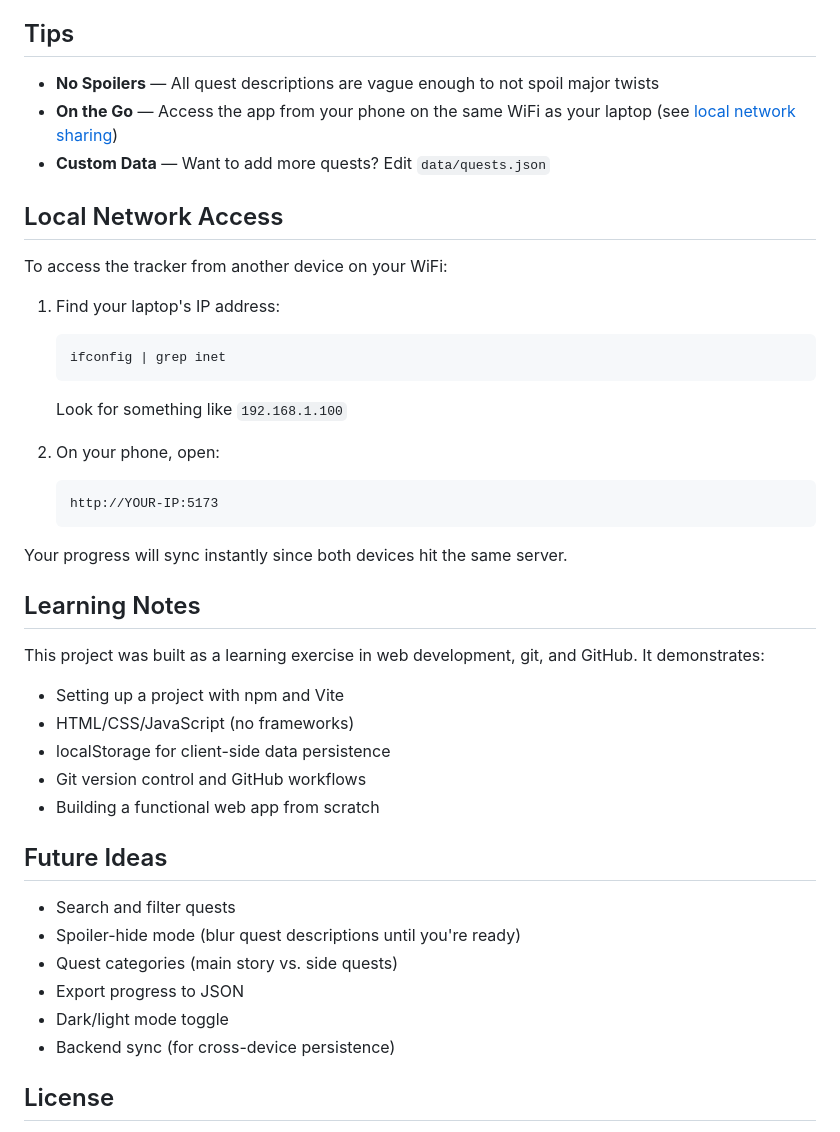
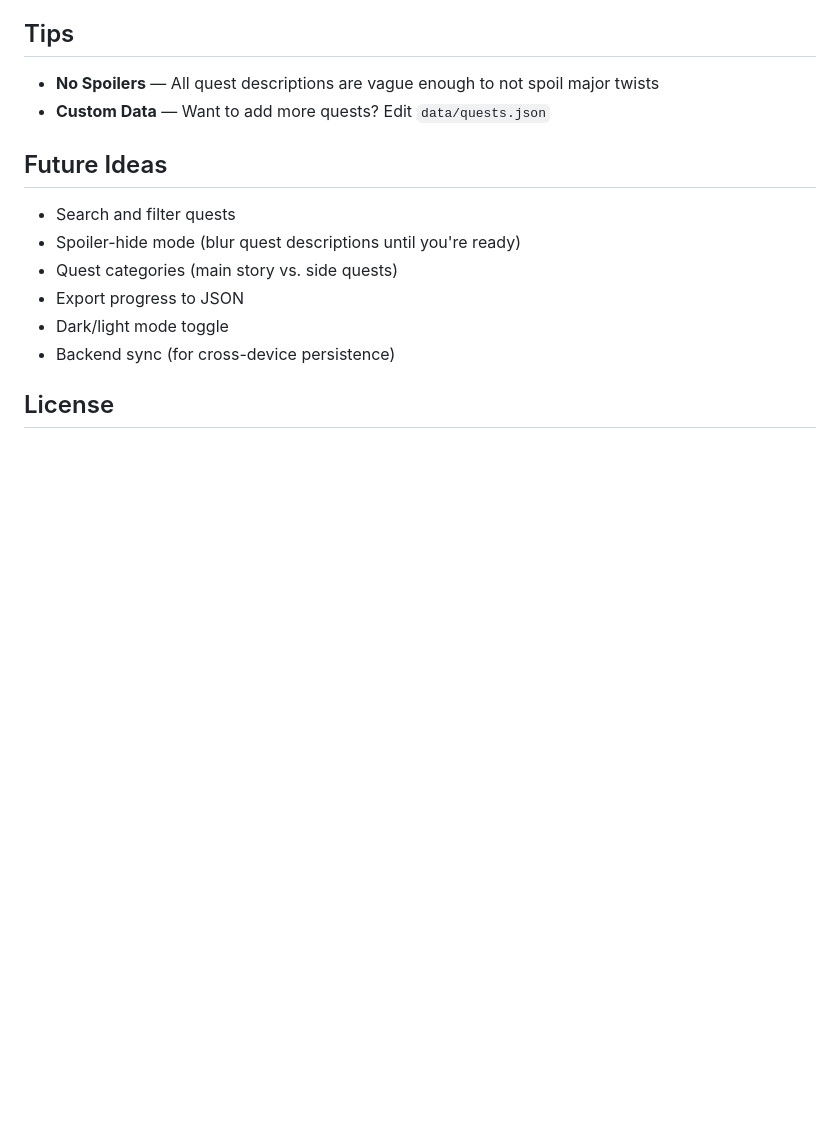
Before and after one commit to AdmiralArg/elden-questlog, a Markdown page: README.md, the part around the change. Drawn GitHub-style; blank space fills up the shorter version.

Commit message:
Clean up README: remove learning notes and local network section

````diff
--- a/README.md
+++ b/README.md
@@ -91,34 +91,7 @@ Alexander, Blaidd, Hyetta, White Mask Varre, Patches, Dung Eater, Sellen, Rogier
 ## Tips
 
 - **No Spoilers** — All quest descriptions are vague enough to not spoil major twists
-- **On the Go** — Access the app from your phone on the same WiFi as your laptop (see [local network sharing](#local-network-access))
 - **Custom Data** — Want to add more quests? Edit `data/quests.json`
-
-## Local Network Access
-
-To access the tracker from another device on your WiFi:
-
-1. Find your laptop's IP address:
-   ```bash
-   ifconfig | grep inet
-   ```
-   Look for something like `192.168.1.100`
-
-2. On your phone, open:
-   ```
-   http://YOUR-IP:5173
-   ```
-
-Your progress will sync instantly since both devices hit the same server.
-
-## Learning Notes
-
-This project was built as a learning exercise in web development, git, and GitHub. It demonstrates:
-- Setting up a project with npm and Vite
-- HTML/CSS/JavaScript (no frameworks)
-- localStorage for client-side data persistence
-- Git version control and GitHub workflows
-- Building a functional web app from scratch
 
 ## Future Ideas
 
````
